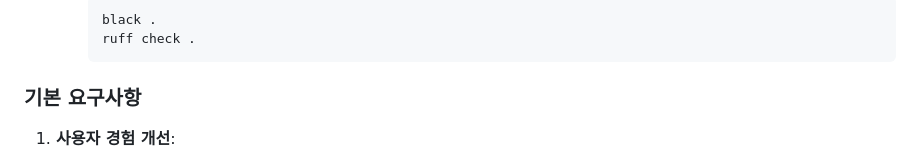
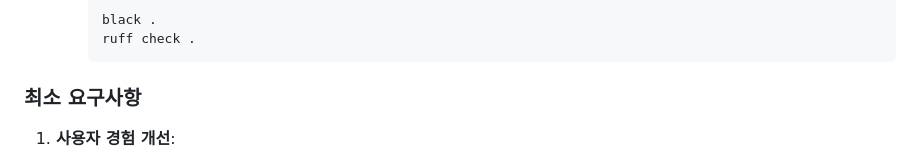
Before and after one commit to techeer-sv/Good-Night-4th-Hackathon, a Markdown page: README.md, the part around the change. Drawn GitHub-style.

Commit message:
리드미

````diff
--- a/README.md
+++ b/README.md
@@ -313,7 +313,7 @@ npm run lint
      ruff check .
      ```
 
-### 기본 요구사항
+### 최소 요구사항
 
 1. **사용자 경험 개선**:
 
````
